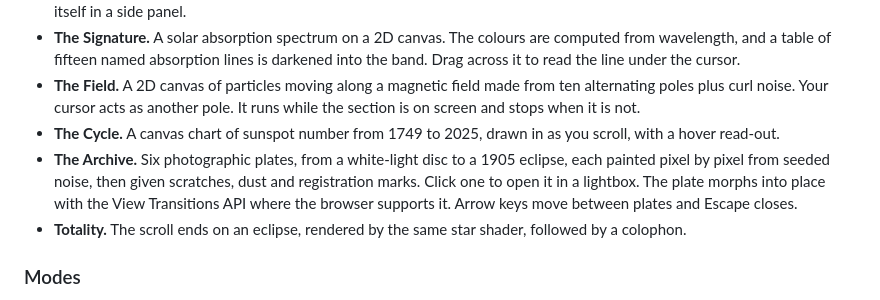
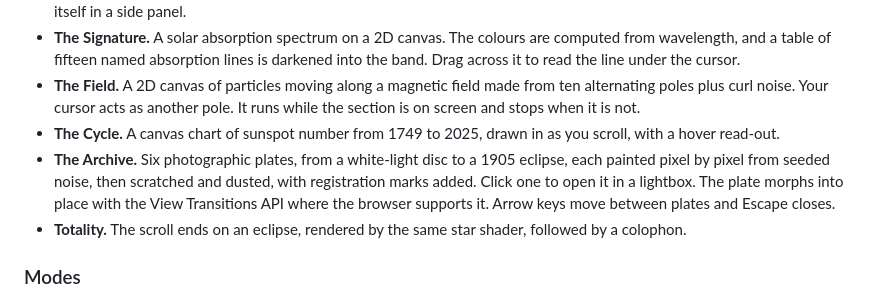
Before and after one commit to rishsadh/heliograph, a Markdown page: README.md, the part around the change. Drawn GitHub-style.

Commit message:
Tidy README wording

```diff
--- a/README.md
+++ b/README.md
@@ -18,7 +18,7 @@ The page is one scroll with eight stops. All of it is generated by code in `inde
 - **The Signature.** A solar absorption spectrum on a 2D canvas. The colours are computed from wavelength, and a table of fifteen named absorption lines is darkened into the band. Drag across it to read the line under the cursor.
 - **The Field.** A 2D canvas of particles moving along a magnetic field made from ten alternating poles plus curl noise. Your cursor acts as another pole. It runs while the section is on screen and stops when it is not.
 - **The Cycle.** A canvas chart of sunspot number from 1749 to 2025, drawn in as you scroll, with a hover read-out.
-- **The Archive.** Six photographic plates, from a white-light disc to a 1905 eclipse, each painted pixel by pixel from seeded noise, then given scratches, dust and registration marks. Click one to open it in a lightbox. The plate morphs into place with the View Transitions API where the browser supports it. Arrow keys move between plates and Escape closes.
+- **The Archive.** Six photographic plates, from a white-light disc to a 1905 eclipse, each painted pixel by pixel from seeded noise, then scratched and dusted, with registration marks added. Click one to open it in a lightbox. The plate morphs into place with the View Transitions API where the browser supports it. Arrow keys move between plates and Escape closes.
 - **Totality.** The scroll ends on an eclipse, rendered by the same star shader, followed by a colophon.
 
 ### Modes
```
